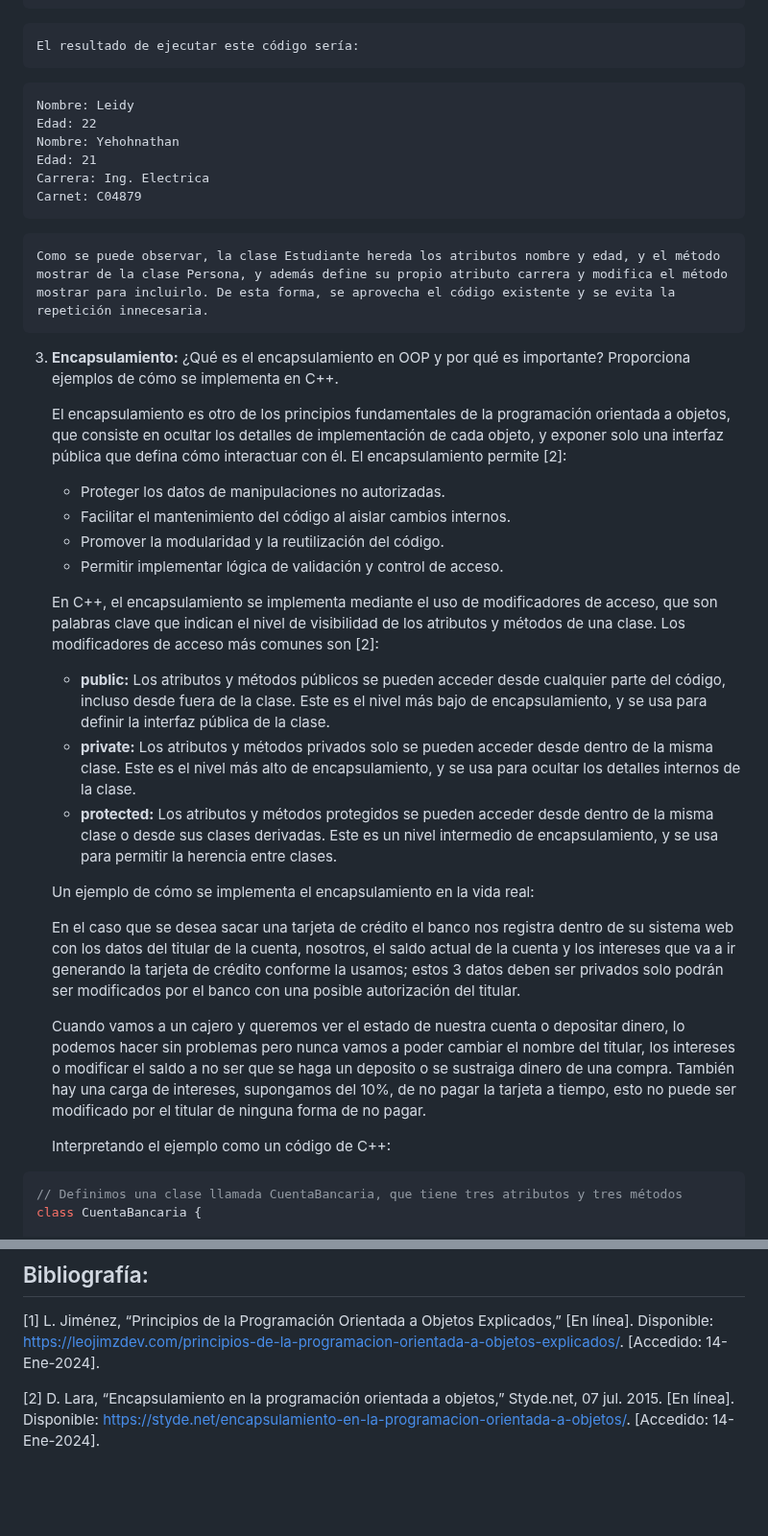
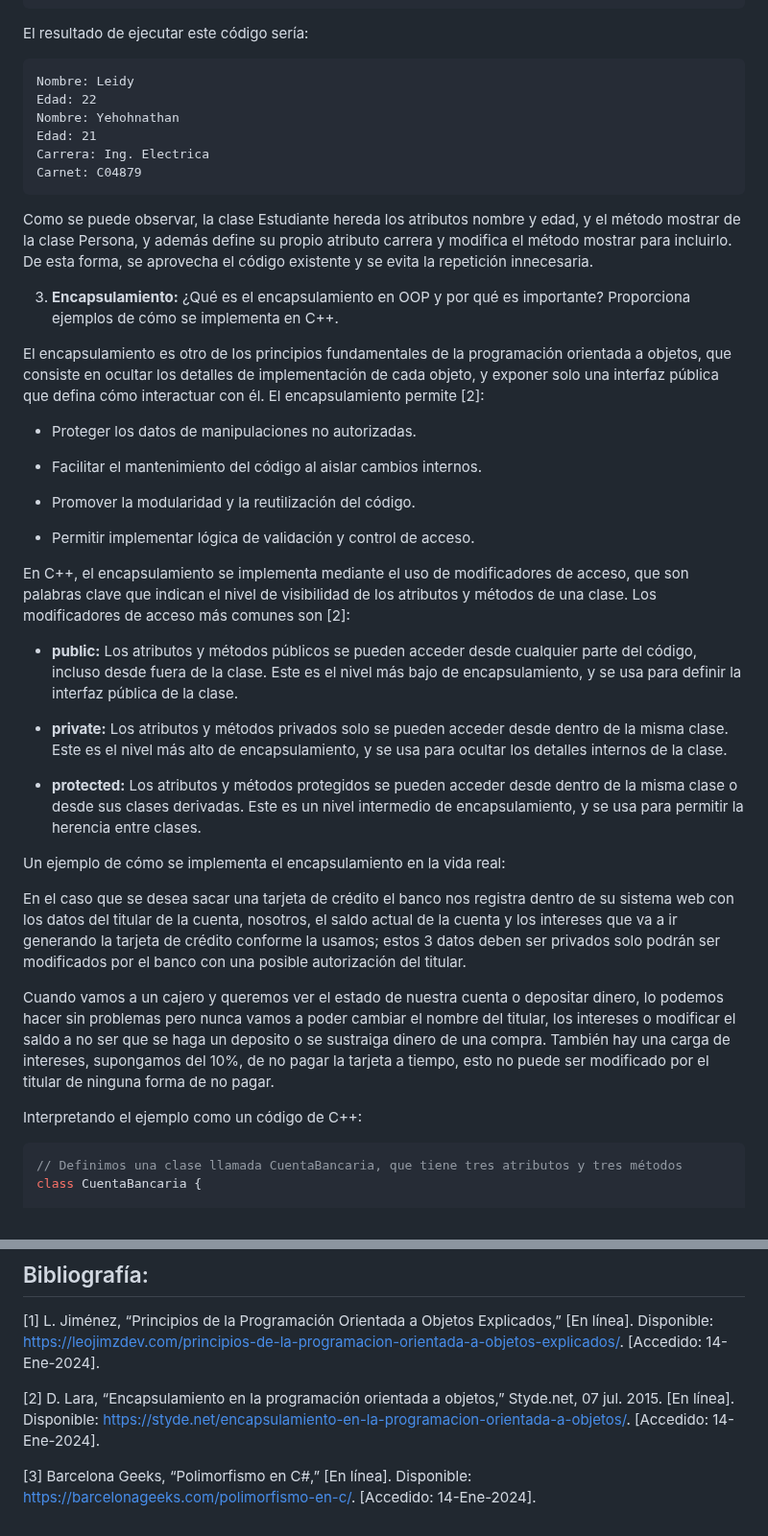
Before and after one commit to yehohnathan/Estructuras_Abstractas, a Markdown page: Tareas/TAREA_DOS/README.md, 2 parts joined by grey strips. Shown at 96% size. GitHub-like rendering; blank space fills up the shorter version.

Commit message:
Cambio de identación y poliformismo
Signed-off-by: Yehohnathan Miranda Vigil <yehohnathan2002@gmail.com>

````diff
--- a/Tareas/TAREA_DOS/README.md
+++ b/Tareas/TAREA_DOS/README.md
@@ -87,7 +87,7 @@ p1.mostrar();
 e1.mostrar();
 ```
 
-    El resultado de ejecutar este código sería:
+El resultado de ejecutar este código sería:
 
 ```
 Nombre: Leidy
@@ -98,30 +98,35 @@ Carrera: Ing. Electrica
 Carnet: C04879
 ```
 
-    Como se puede observar, la clase Estudiante hereda los atributos nombre y edad, y el método mostrar de la clase Persona, y además define su propio atributo carrera y modifica el método mostrar para incluirlo. De esta forma, se aprovecha el código existente y se evita la repetición innecesaria.
+Como se puede observar, la clase Estudiante hereda los atributos nombre y edad, y el método mostrar de la clase Persona, y además define su propio atributo carrera y modifica el método mostrar para incluirlo. De esta forma, se aprovecha el código existente y se evita la repetición innecesaria.
 
 3. **Encapsulamiento:** ¿Qué es el encapsulamiento en OOP y por qué es importante? Proporciona ejemplos de cómo se implementa en C++.
 
-    El encapsulamiento es otro de los principios fundamentales de la programación orientada a objetos, que consiste en ocultar los detalles de implementación de cada objeto, y exponer solo una interfaz pública que defina cómo interactuar con él. El encapsulamiento permite [2]:
+El encapsulamiento es otro de los principios fundamentales de la programación orientada a objetos, que consiste en ocultar los detalles de implementación de cada objeto, y exponer solo una interfaz pública que defina cómo interactuar con él. El encapsulamiento permite [2]:
 
-    - Proteger los datos de manipulaciones no autorizadas.
-    - Facilitar el mantenimiento del código al aislar cambios internos.
-    - Promover la modularidad y la reutilización del código.
-    - Permitir implementar lógica de validación y control de acceso.
+- Proteger los datos de manipulaciones no autorizadas.
 
-    En C++, el encapsulamiento se implementa mediante el uso de modificadores de acceso, que son palabras clave que indican el nivel de visibilidad de los atributos y métodos de una clase. Los modificadores de acceso más comunes son [2]:
+- Facilitar el mantenimiento del código al aislar cambios internos.
 
-    - **public:** Los atributos y métodos públicos se pueden acceder desde cualquier parte del código, incluso desde fuera de la clase. Este es el nivel más bajo de encapsulamiento, y se usa para definir la interfaz pública de la clase.
-    - **private:** Los atributos y métodos privados solo se pueden acceder desde dentro de la misma clase. Este es el nivel más alto de encapsulamiento, y se usa para ocultar los detalles internos de la clase.
-    - **protected:** Los atributos y métodos protegidos se pueden acceder desde dentro de la misma clase o desde sus clases derivadas. Este es un nivel intermedio de encapsulamiento, y se usa para permitir la herencia entre clases.
+- Promover la modularidad y la reutilización del código.
 
-    Un ejemplo de cómo se implementa el encapsulamiento en la vida real:
+- Permitir implementar lógica de validación y control de acceso.
 
-    En el caso que se desea sacar una tarjeta de crédito el banco nos registra dentro de su sistema web con los datos del titular de la cuenta, nosotros, el saldo actual de la cuenta y los intereses que va a ir generando la tarjeta de crédito conforme la usamos; estos 3 datos deben ser privados solo podrán ser modificados por el banco con una posible autorización del titular.
+En C++, el encapsulamiento se implementa mediante el uso de modificadores de acceso, que son palabras clave que indican el nivel de visibilidad de los atributos y métodos de una clase. Los modificadores de acceso más comunes son [2]:
 
-    Cuando vamos a un cajero y queremos ver el estado de nuestra cuenta o depositar dinero, lo podemos hacer sin problemas pero nunca vamos a poder cambiar el nombre del titular, los intereses o modificar el saldo a no ser que se haga un deposito o se sustraiga dinero de una compra. También hay una carga de intereses, supongamos del 10%, de no pagar la tarjeta a tiempo, esto no puede ser modificado por el titular de ninguna forma de no pagar.
+- **public:** Los atributos y métodos públicos se pueden acceder desde cualquier parte del código, incluso desde fuera de la clase. Este es el nivel más bajo de encapsulamiento, y se usa para definir la interfaz pública de la clase.
 
-    Interpretando el ejemplo como un código de C++:
+- **private:** Los atributos y métodos privados solo se pueden acceder desde dentro de la misma clase. Este es el nivel más alto de encapsulamiento, y se usa para ocultar los detalles internos de la clase.
+
+- **protected:** Los atributos y métodos protegidos se pueden acceder desde dentro de la misma clase o desde sus clases derivadas. Este es un nivel intermedio de encapsulamiento, y se usa para permitir la herencia entre clases.
+
+Un ejemplo de cómo se implementa el encapsulamiento en la vida real:
+
+En el caso que se desea sacar una tarjeta de crédito el banco nos registra dentro de su sistema web con los datos del titular de la cuenta, nosotros, el saldo actual de la cuenta y los intereses que va a ir generando la tarjeta de crédito conforme la usamos; estos 3 datos deben ser privados solo podrán ser modificados por el banco con una posible autorización del titular.
+
+Cuando vamos a un cajero y queremos ver el estado de nuestra cuenta o depositar dinero, lo podemos hacer sin problemas pero nunca vamos a poder cambiar el nombre del titular, los intereses o modificar el saldo a no ser que se haga un deposito o se sustraiga dinero de una compra. También hay una carga de intereses, supongamos del 10%, de no pagar la tarjeta a tiempo, esto no puede ser modificado por el titular de ninguna forma de no pagar.
+
+Interpretando el ejemplo como un código de C++:
 
 ```cpp
 // Definimos una clase llamada CuentaBancaria, que tiene tres atributos y tres métodos
@@ -237,3 +373,5 @@ La cantidad debe ser positiva y no superar el saldo
 [1] L. Jiménez, “Principios de la Programación Orientada a Objetos Explicados,” [En línea]. Disponible: https://leojimzdev.com/principios-de-la-programacion-orientada-a-objetos-explicados/. [Accedido: 14-Ene-2024].
 
 [2] D. Lara, “Encapsulamiento en la programación orientada a objetos,” Styde.net, 07 jul. 2015. [En línea]. Disponible: https://styde.net/encapsulamiento-en-la-programacion-orientada-a-objetos/. [Accedido: 14-Ene-2024].
+
+[3] Barcelona Geeks, “Polimorfismo en C#,” [En línea]. Disponible: https://barcelonageeks.com/polimorfismo-en-c/. [Accedido: 14-Ene-2024].
````
Also changed, not shown: other parts of Tareas/TAREA_DOS/README.md (+144 -13 lines).
